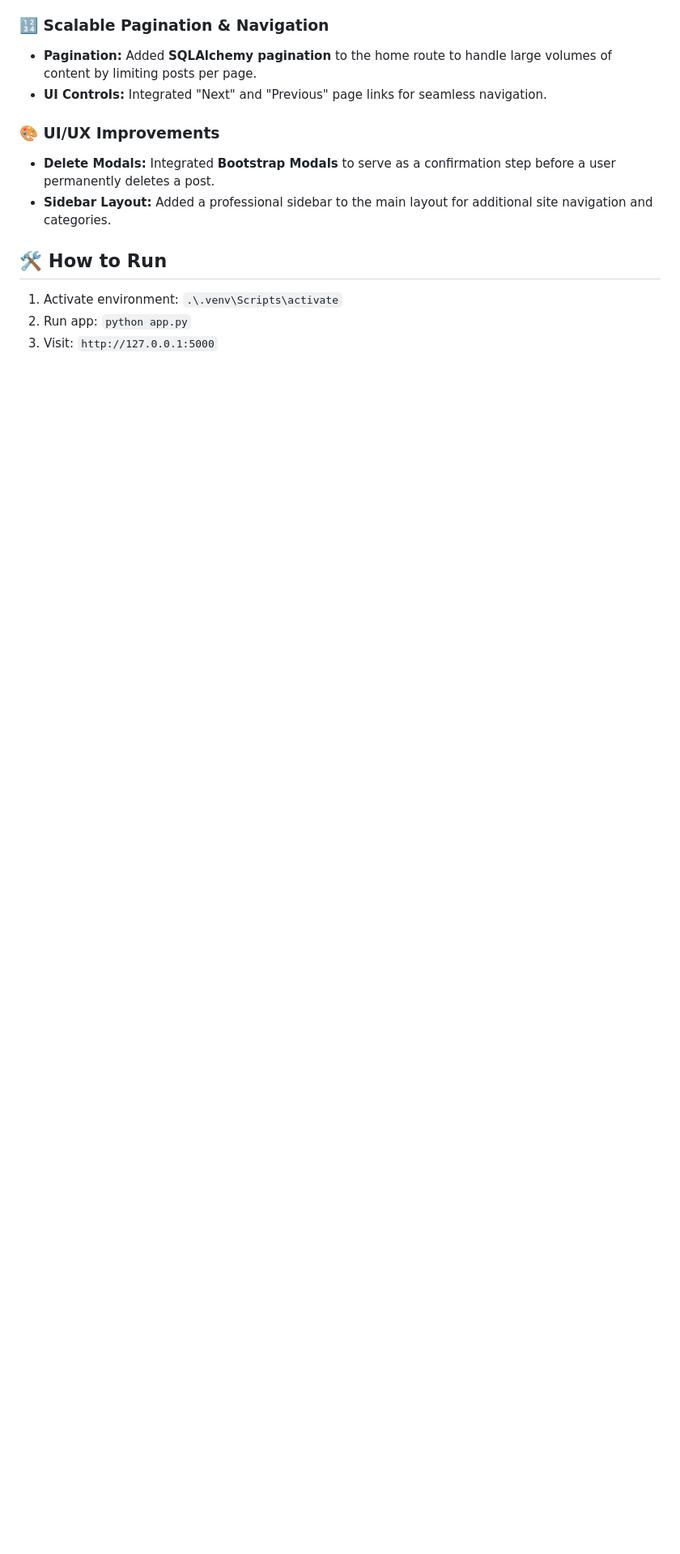
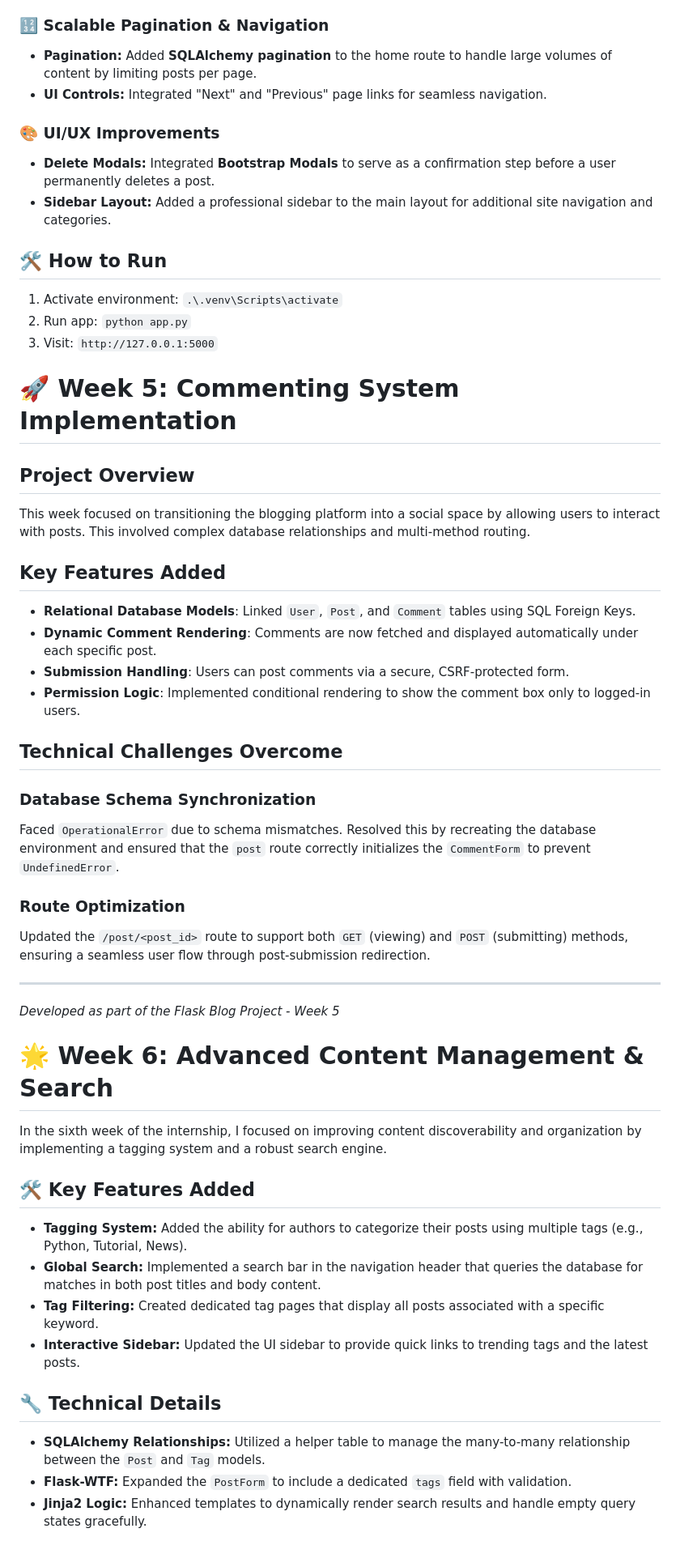
Before and after one commit to pratiksha-2026/Blogging-platform-using-flask, a Markdown page: README.md, the part around the change. Shown at 81% size. Drawn GitHub-style; blank space fills up the shorter version.

Commit message:
feat: complete week 6 - tagging system, search engine, and functional sidebar

```diff
--- a/README.md
+++ b/README.md
@@ -82,3 +82,39 @@ The final phase focused on the frontend architecture and optimizing the user exp
 1. Activate environment: `.\.venv\Scripts\activate`
 2. Run app: `python app.py`
 3. Visit: `http://127.0.0.1:5000`
+
+# 🚀 Week 5: Commenting System Implementation
+
+## **Project Overview**
+This week focused on transitioning the blogging platform into a social space by allowing users to interact with posts. This involved complex database relationships and multi-method routing.
+
+## **Key Features Added**
+*   **Relational Database Models**: Linked `User`, `Post`, and `Comment` tables using SQL Foreign Keys.
+*   **Dynamic Comment Rendering**: Comments are now fetched and displayed automatically under each specific post.
+*   **Submission Handling**: Users can post comments via a secure, CSRF-protected form.
+*   **Permission Logic**: Implemented conditional rendering to show the comment box only to logged-in users.
+
+## **Technical Challenges Overcome**
+### **Database Schema Synchronization**
+Faced `OperationalError` due to schema mismatches. Resolved this by recreating the database environment and ensured that the `post` route correctly initializes the `CommentForm` to prevent `UndefinedError`.
+
+### **Route Optimization**
+Updated the `/post/<post_id>` route to support both `GET` (viewing) and `POST` (submitting) methods, ensuring a seamless user flow through post-submission redirection.
+
+---
+*Developed as part of the Flask Blog Project - Week 5*
+
+# 🌟 Week 6: Advanced Content Management & Search
+
+In the sixth week of the internship, I focused on improving content discoverability and organization by implementing a tagging system and a robust search engine.
+
+## 🛠️ Key Features Added
+- **Tagging System:** Added the ability for authors to categorize their posts using multiple tags (e.g., Python, Tutorial, News).
+- **Global Search:** Implemented a search bar in the navigation header that queries the database for matches in both post titles and body content.
+- **Tag Filtering:** Created dedicated tag pages that display all posts associated with a specific keyword.
+- **Interactive Sidebar:** Updated the UI sidebar to provide quick links to trending tags and the latest posts.
+
+## 🔧 Technical Details
+- **SQLAlchemy Relationships:** Utilized a helper table to manage the many-to-many relationship between the `Post` and `Tag` models.
+- **Flask-WTF:** Expanded the `PostForm` to include a dedicated `tags` field with validation.
+- **Jinja2 Logic:** Enhanced templates to dynamically render search results and handle empty query states gracefully.
```
